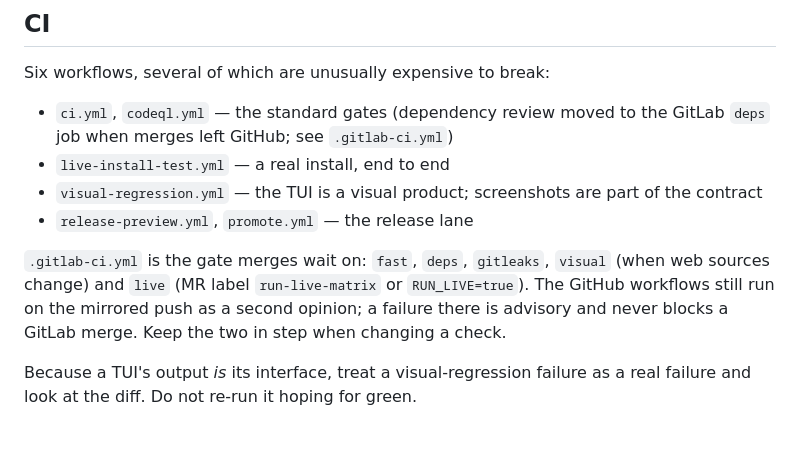
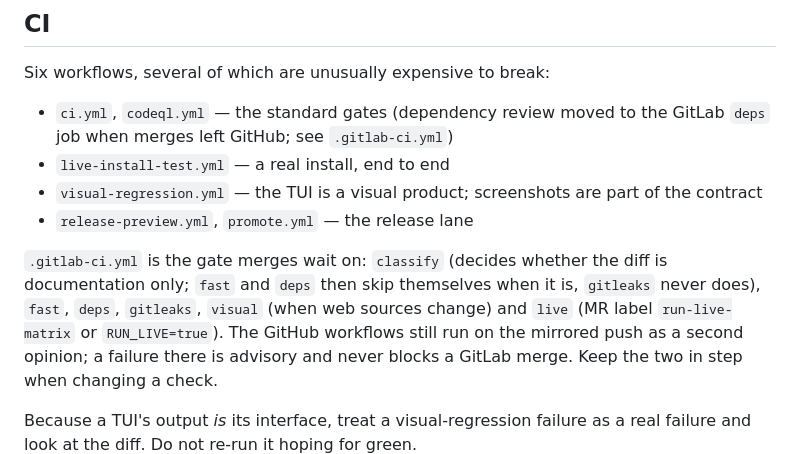
Before and after one commit to tomlawesome/orbit-launcher, a Markdown page: AGENTS.md, the part around the change. Drawn GitHub-style.

```diff
--- a/AGENTS.md
+++ b/AGENTS.md
@@ -81,9 +81,10 @@ Six workflows, several of which are unusually expensive to break:
   part of the contract
 - `release-preview.yml`, `promote.yml` — the release lane
 
-`.gitlab-ci.yml` is the gate merges wait on: `fast`, `deps`, `gitleaks`, `visual`
-(when web sources change) and `live` (MR label `run-live-matrix` or
-`RUN_LIVE=true`). The GitHub workflows still run on the mirrored push as a
+`.gitlab-ci.yml` is the gate merges wait on: `classify` (decides whether the
+diff is documentation only; `fast` and `deps` then skip themselves when it is,
+`gitleaks` never does), `fast`, `deps`, `gitleaks`, `visual` (when web sources
+change) and `live` (MR label `run-live-matrix` or `RUN_LIVE=true`). The GitHub workflows still run on the mirrored push as a
 second opinion; a failure there is advisory and never blocks a GitLab merge.
 Keep the two in step when changing a check.
 
```
Also changed, not shown: docs/implementation-plan.md (+73 -10 lines).
